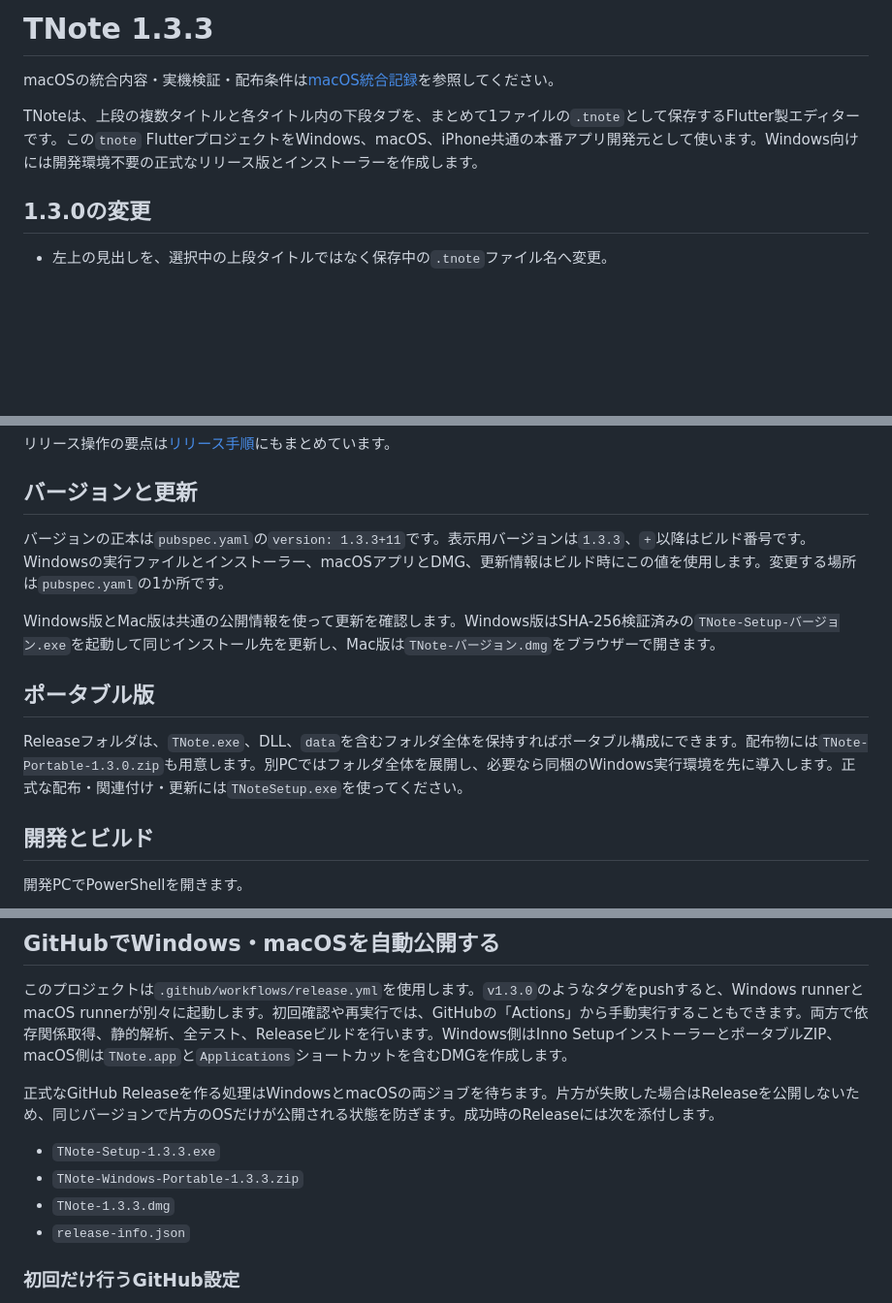
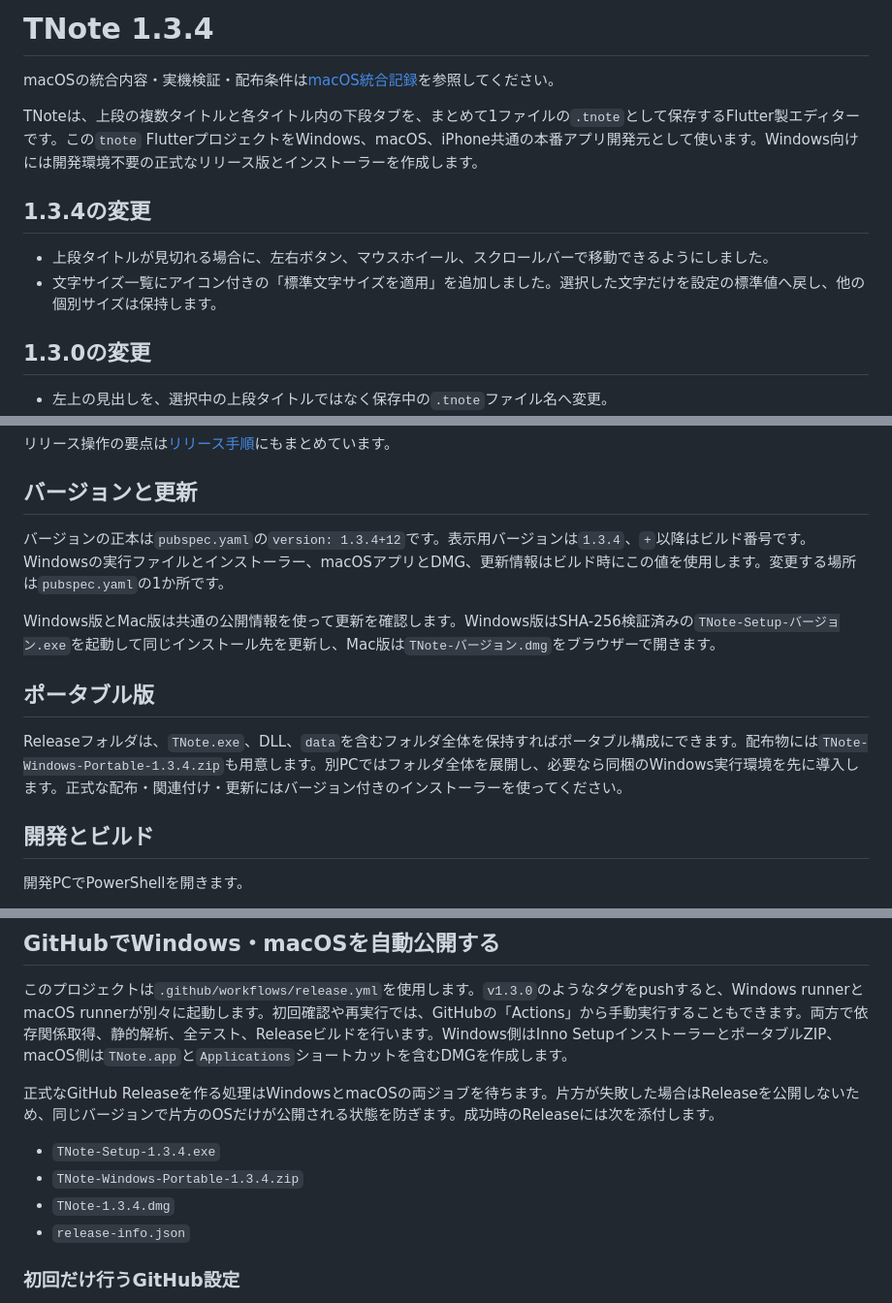
Before and after one commit to skybluema891-dev/TNote, a Markdown page: README.md, 3 parts joined by grey strips. Shown at 97% size. Drawn GitHub-style; blank space fills up the shorter version.

Commit message:
TNote 1.3.4: README.md を更新

```diff
--- a/README.md
+++ b/README.md
@@ -1,8 +1,13 @@
-# TNote 1.3.3
+# TNote 1.3.4
 
 macOSの統合内容・実機検証・配布条件は[macOS統合記録](docs/macos-integration.md)を参照してください。
 
 TNoteは、上段の複数タイトルと各タイトル内の下段タブを、まとめて1ファイルの`.tnote`として保存するFlutter製エディターです。この`tnote` FlutterプロジェクトをWindows、macOS、iPhone共通の本番アプリ開発元として使います。Windows向けには開発環境不要の正式なリリース版とインストーラーを作成します。
+
+## 1.3.4の変更
+
+- 上段タイトルが見切れる場合に、左右ボタン、マウスホイール、スクロールバーで移動できるようにしました。
+- 文字サイズ一覧にアイコン付きの「標準文字サイズを適用」を追加しました。選択した文字だけを設定の標準値へ戻し、他の個別サイズは保持します。
 
 ## 1.3.0の変更
 
@@ -131,13 +136,13 @@ TNoteは、開いている`.tnote`の隣に一時的な共有ロック情報を
 
 ## バージョンと更新
 
-バージョンの正本は`pubspec.yaml`の`version: 1.3.3+11`です。表示用バージョンは`1.3.3`、`+`以降はビルド番号です。Windowsの実行ファイルとインストーラー、macOSアプリとDMG、更新情報はビルド時にこの値を使用します。変更する場所は`pubspec.yaml`の1か所です。
+バージョンの正本は`pubspec.yaml`の`version: 1.3.4+12`です。表示用バージョンは`1.3.4`、`+`以降はビルド番号です。Windowsの実行ファイルとインストーラー、macOSアプリとDMG、更新情報はビルド時にこの値を使用します。変更する場所は`pubspec.yaml`の1か所です。
 
 Windows版とMac版は共通の公開情報を使って更新を確認します。Windows版はSHA-256検証済みの`TNote-Setup-バージョン.exe`を起動して同じインストール先を更新し、Mac版は`TNote-バージョン.dmg`をブラウザーで開きます。
 
 ## ポータブル版
 
-Releaseフォルダは、`TNote.exe`、DLL、`data`を含むフォルダ全体を保持すればポータブル構成にできます。配布物には`TNote-Portable-1.3.0.zip`も用意します。別PCではフォルダ全体を展開し、必要なら同梱のWindows実行環境を先に導入します。正式な配布・関連付け・更新には`TNoteSetup.exe`を使ってください。
+Releaseフォルダは、`TNote.exe`、DLL、`data`を含むフォルダ全体を保持すればポータブル構成にできます。配布物には`TNote-Windows-Portable-1.3.4.zip`も用意します。別PCではフォルダ全体を展開し、必要なら同梱のWindows実行環境を先に導入します。正式な配布・関連付け・更新にはバージョン付きのインストーラーを使ってください。
 
 ## 開発とビルド
 
@@ -202,9 +207,9 @@ WindowsではApple向けバイナリを作成できないため、今回のWindo
 
 正式なGitHub Releaseを作る処理はWindowsとmacOSの両ジョブを待ちます。片方が失敗した場合はReleaseを公開しないため、同じバージョンで片方のOSだけが公開される状態を防ぎます。成功時のReleaseには次を添付します。
 
-- `TNote-Setup-1.3.3.exe`
-- `TNote-Windows-Portable-1.3.3.zip`
-- `TNote-1.3.3.dmg`
+- `TNote-Setup-1.3.4.exe`
+- `TNote-Windows-Portable-1.3.4.zip`
+- `TNote-1.3.4.dmg`
 - `release-info.json`
 
 ### 初回だけ行うGitHub設定
```
